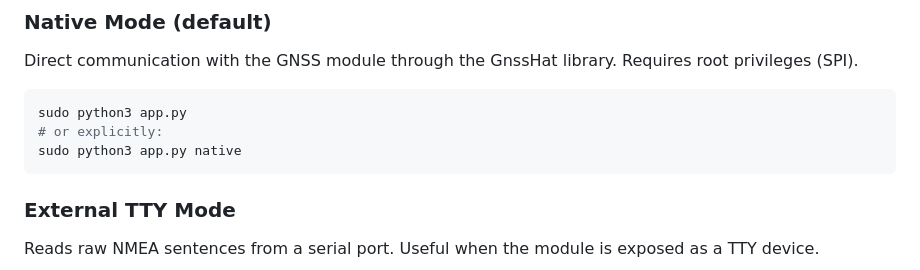
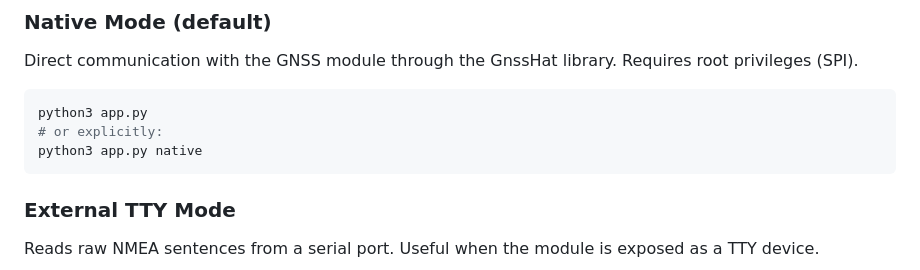
Before and after one commit to jimmypaputto/GnssHat, a Markdown page: examples/Visualization/README.md, the part around the change. Drawn GitHub-style.

Commit message:
Update command examples to remove 'sudo'

````diff
--- a/examples/Visualization/README.md
+++ b/examples/Visualization/README.md
@@ -35,9 +35,9 @@ pip install -r requirements.txt
 Direct communication with the GNSS module through the GnssHat library. Requires root privileges (SPI).
 
 ```bash
-sudo python3 app.py
+python3 app.py
 # or explicitly:
-sudo python3 app.py native
+python3 app.py native
 ```
 
 ### External TTY Mode
````
